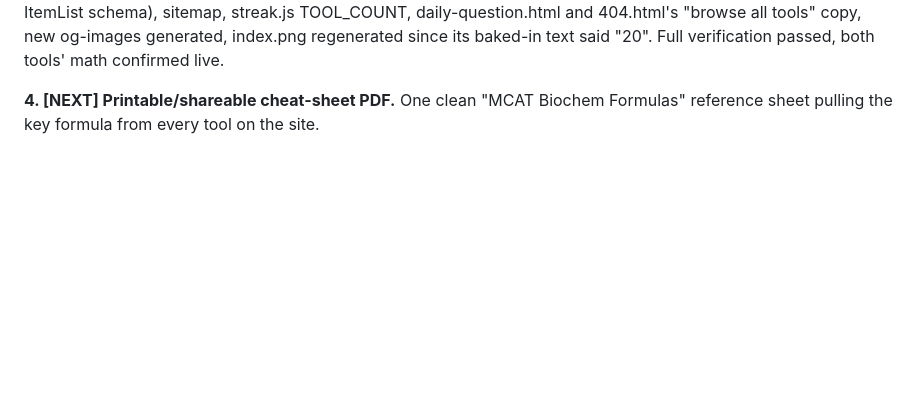
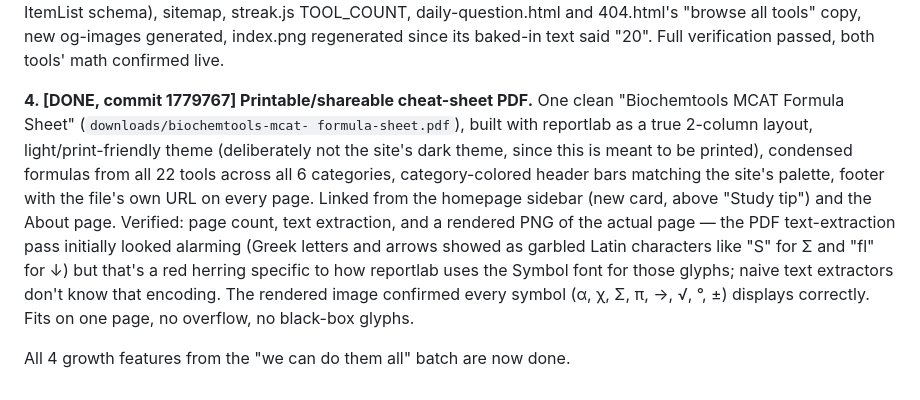
Before and after one commit to keonazadi-cyber/biochemtools, a Markdown page: GROWTH-ROADMAP.md, the part around the change. Drawn GitHub-style; blank space fills up the shorter version.

Commit message:
Log: cheat-sheet PDF done — all 4 growth-round-2 features complete

```diff
--- a/GROWTH-ROADMAP.md
+++ b/GROWTH-ROADMAP.md
@@ -404,6 +404,21 @@ TOOL_COUNT, daily-question.html and 404.html's "browse all tools" copy,
 new og-images generated, index.png regenerated since its baked-in text
 said "20". Full verification passed, both tools' math confirmed live.
 
-**4. [NEXT] Printable/shareable cheat-sheet PDF.** One clean "MCAT
-Biochem Formulas" reference sheet pulling the key formula from every
-tool on the site.
+**4. [DONE, commit 1779767] Printable/shareable cheat-sheet PDF.** One
+clean "Biochemtools MCAT Formula Sheet" (`downloads/biochemtools-mcat-
+formula-sheet.pdf`), built with reportlab as a true 2-column layout,
+light/print-friendly theme (deliberately not the site's dark theme,
+since this is meant to be printed), condensed formulas from all 22
+tools across all 6 categories, category-colored header bars matching
+the site's palette, footer with the file's own URL on every page.
+Linked from the homepage sidebar (new card, above "Study tip") and the
+About page. Verified: page count, text extraction, and a rendered PNG
+of the actual page — the PDF text-extraction pass initially looked
+alarming (Greek letters and arrows showed as garbled Latin characters
+like "S" for Σ and "fl" for ↓) but that's a red herring specific to how
+reportlab uses the Symbol font for those glyphs; naive text extractors
+don't know that encoding. The rendered image confirmed every symbol
+(α, χ, Σ, π, →, √, °, ±) displays correctly. Fits on one page, no
+overflow, no black-box glyphs.
+
+All 4 growth features from the "we can do them all" batch are now done.
```
